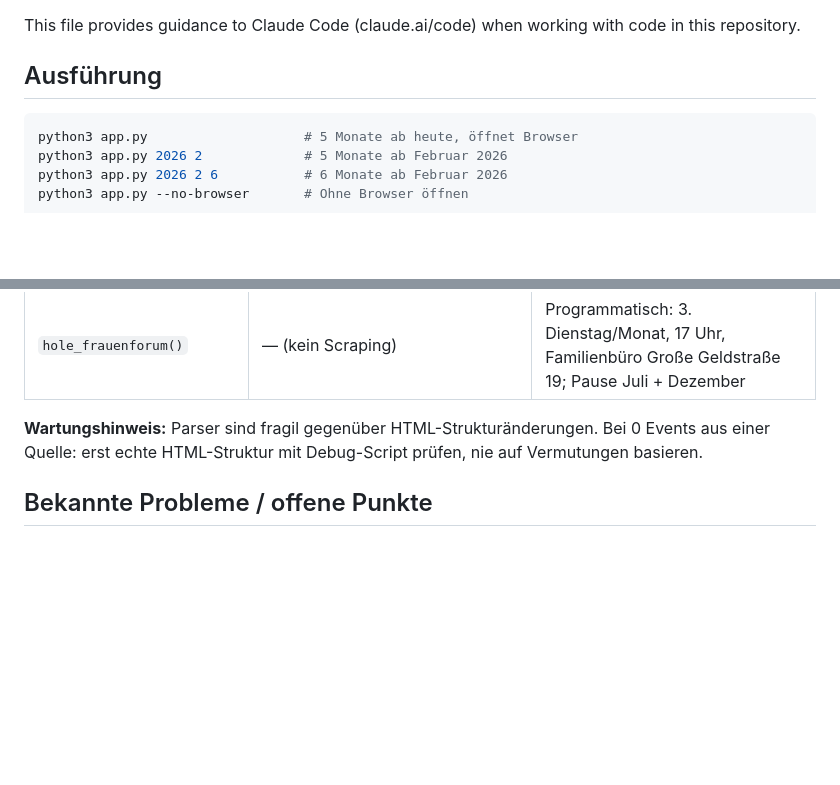
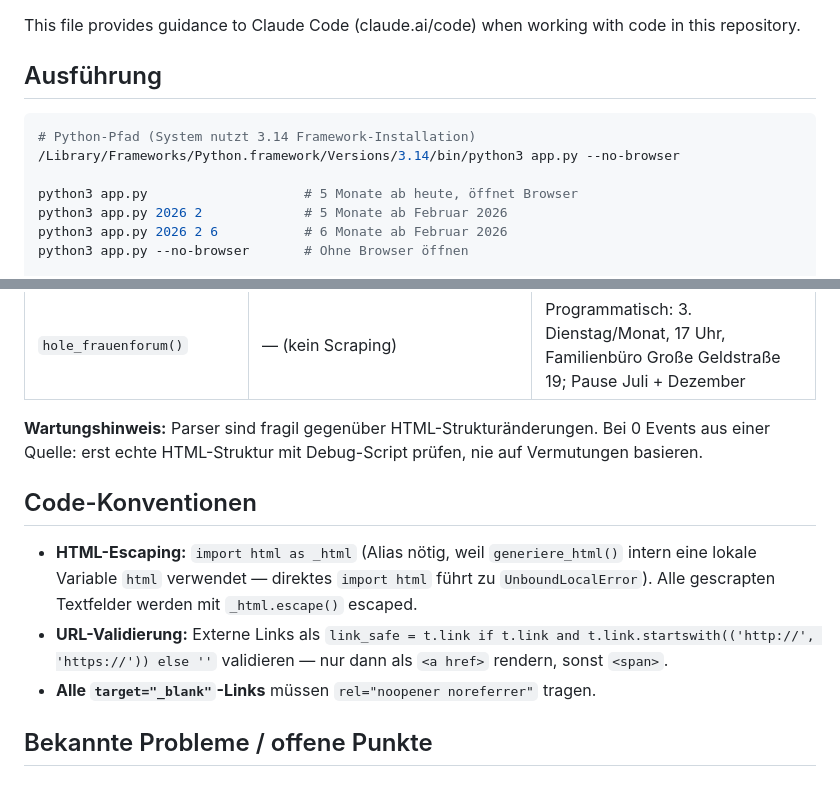
Before and after one commit to mastermint-63/Termine-Recklinghausen, a Markdown page: CLAUDE.md, 2 parts joined by grey strips. Drawn GitHub-style; blank space fills up the shorter version.

Commit message:
CLAUDE.md: Python-Pfad und Code-Konventionen ergänzt
Python 3.14 Framework-Pfad dokumentiert; neuer Abschnitt Code-Konventionen
mit _html-Alias-Gotcha, link_safe-Pattern und noopener-Pflicht.

Co-Authored-By: Claude Sonnet 4.6 <noreply@anthropic.com>

````diff
--- a/CLAUDE.md
+++ b/CLAUDE.md
@@ -5,6 +5,9 @@ This file provides guidance to Claude Code (claude.ai/code) when working with co
 ## Ausführung
 
 ```bash
+# Python-Pfad (System nutzt 3.14 Framework-Installation)
+/Library/Frameworks/Python.framework/Versions/3.14/bin/python3 app.py --no-browser
+
 python3 app.py                    # 5 Monate ab heute, öffnet Browser
 python3 app.py 2026 2             # 5 Monate ab Februar 2026
 python3 app.py 2026 2 6           # 6 Monate ab Februar 2026
@@ -85,6 +88,12 @@ pip install requests beautifulsoup4 lxml pymupdf   # pymupdf = PyMuPDF (fitz), f
 
 **Wartungshinweis:** Parser sind fragil gegenüber HTML-Strukturänderungen. Bei 0 Events aus einer Quelle: erst echte HTML-Struktur mit Debug-Script prüfen, nie auf Vermutungen basieren.
 
+## Code-Konventionen
+
+- **HTML-Escaping:** `import html as _html` (Alias nötig, weil `generiere_html()` intern eine lokale Variable `html` verwendet — direktes `import html` führt zu `UnboundLocalError`). Alle gescrapten Textfelder werden mit `_html.escape()` escaped.
+- **URL-Validierung:** Externe Links als `link_safe = t.link if t.link and t.link.startswith(('http://', 'https://')) else ''` validieren — nur dann als `<a href>` rendern, sonst `<span>`.
+- **Alle `target="_blank"`-Links** müssen `rel="noopener noreferrer"` tragen.
+
 ## Bekannte Probleme / offene Punkte
 
 ### regioactive.de — Cloudflare-Block seit 26.02.2026
````
